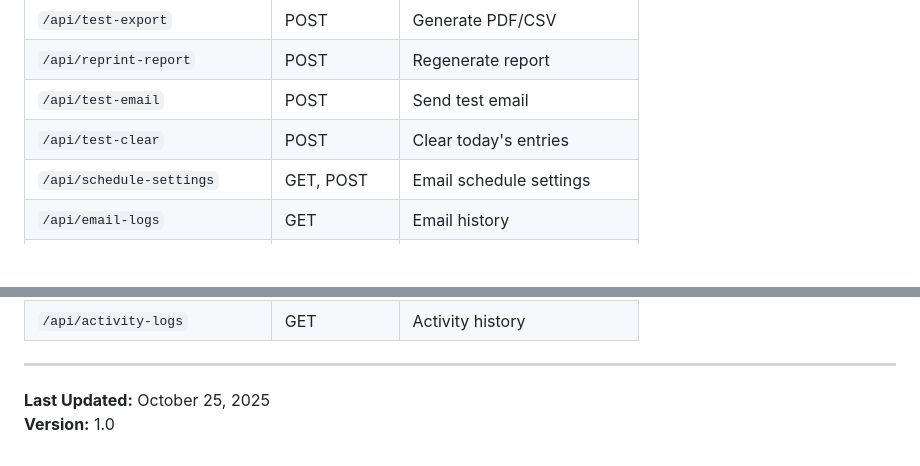
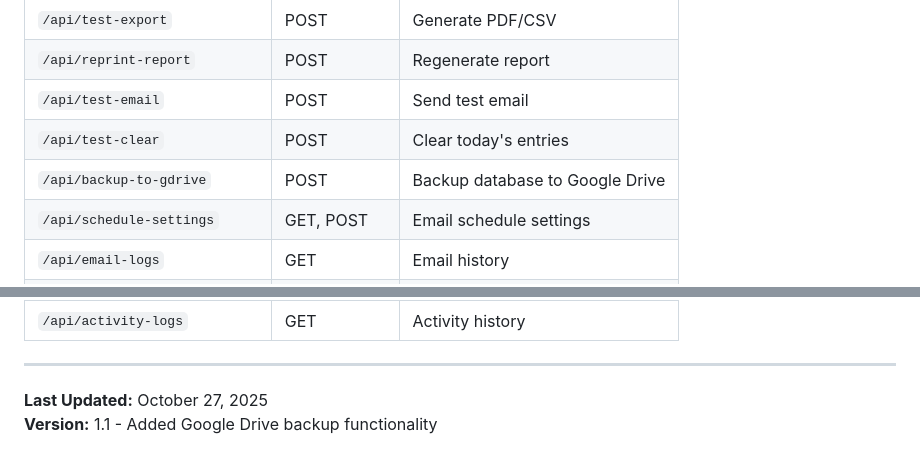
Before and after one commit to Srelock/Diary, a Markdown page: API_REFERENCE.md, 2 parts joined by grey strips. GitHub-like rendering; blank space fills up the shorter version.

```diff
--- a/API_REFERENCE.md
+++ b/API_REFERENCE.md
@@ -783,6 +818,7 @@ All endpoints return error responses in the following format:
 | `/api/reprint-report` | POST | Regenerate report |
 | `/api/test-email` | POST | Send test email |
 | `/api/test-clear` | POST | Clear today's entries |
+| `/api/backup-to-gdrive` | POST | Backup database to Google Drive |
 | `/api/schedule-settings` | GET, POST | Email schedule settings |
 | `/api/email-logs` | GET | Email history |
 | `/api/staff-members` | GET, POST | Manage staff members |
@@ -796,5 +832,5 @@ All endpoints return error responses in the following format:
 
 ---
 
-**Last Updated:** October 25, 2025
-**Version:** 1.0
+**Last Updated:** October 27, 2025
+**Version:** 1.1 - Added Google Drive backup functionality
```
Also changed, not shown: other parts of API_REFERENCE.md (+35 -0 lines).
